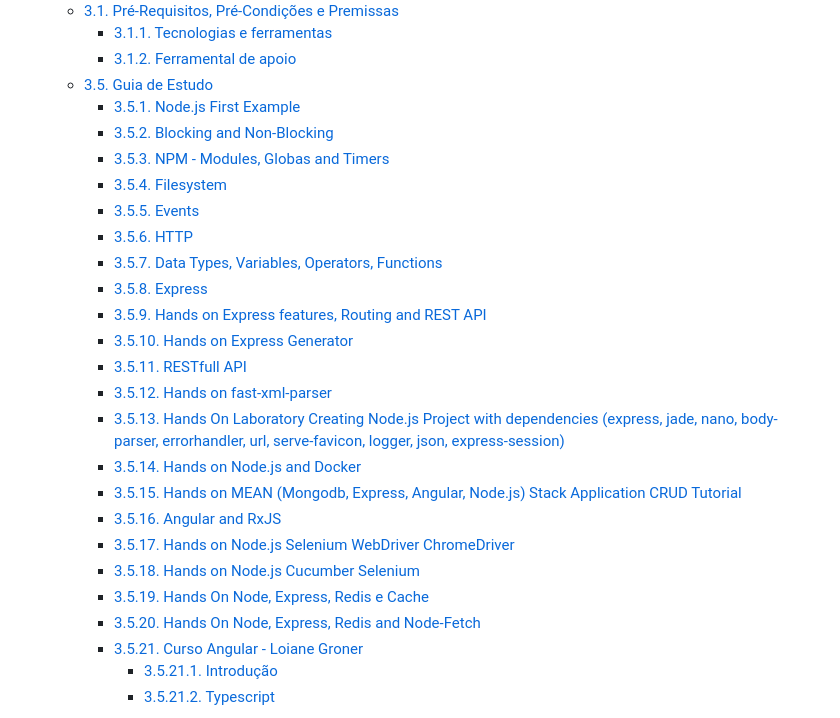
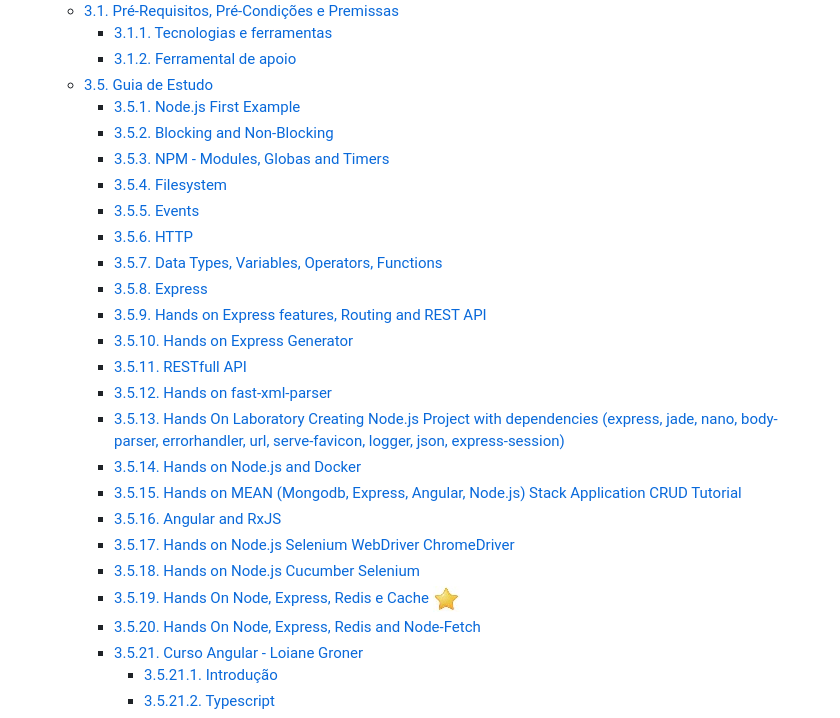
Before and after one commit to josemarsilva/node-tutorial-edureka, a Markdown page: README.md, the part around the change printed below. Drawn GitHub-style; pictures changed too: doc/images/star.jpg (added).

```diff
--- a/README.md
+++ b/README.md
@@ -24,12 +24,12 @@ Este repositório contém os artefatos do projeto / laboratório   **study-node*
     + [3.5.11. RESTfull API](#3511-restfull-api)
     + [3.5.12. Hands on fast-xml-parser](#3512-hands-on-fast-xml-parser)
     + [3.5.13. Hands On Laboratory Creating Node.js Project with dependencies (express, jade, nano, body-parser, errorhandler, url, serve-favicon, logger, json, express-session)](#3513-hands-on-laboratory-creating-nodejs-project-with-dependencies-express-jade-nano-body-parser-errorhandler-url-serve-favicon-logger-json-express-session)
-    + [3.5.14. Hands on Node.js and Docker](#3514-hands-on-node-js-and-docker)
-    + [3.5.15. Hands on MEAN (Mongodb, Express, Angular, Node.js) Stack Application CRUD Tutorial](#3515-hands-on-mean-(mongodb,-express,-angular,-node.js)-stack-application-crud-tutorial)
+    + [3.5.14. Hands on Node.js and Docker](#3514-hands-on-nodejs-and-docker)
+    + [3.5.15. Hands on MEAN (Mongodb, Express, Angular, Node.js) Stack Application CRUD Tutorial](#3515-hands-on-mean-mongodb-express-angular-nodejs-stack-application-crud-tutorial)
     + [3.5.16. Angular and RxJS](#3516-angular-and-rxjs)
-    + [3.5.17. Hands on Node.js Selenium WebDriver ChromeDriver](#3517-handson-on-node-js-selenium-webdriver-chromedriver)
-    + [3.5.18. Hands on Node.js Cucumber Selenium ](#3518-hands-on-node--express-and-redis)
-    + [3.5.19. Hands On Node, Express, Redis e Cache](#3519-hands-on-node-express-redis-e-cache)
+    + [3.5.17. Hands on Node.js Selenium WebDriver ChromeDriver](#3517-hands-on-nodejs-selenium-webdriver-chromedriver)
+    + [3.5.18. Hands on Node.js Cucumber Selenium ](#3518-hands-on-nodejs-cucumber-selenium)
+    + [3.5.19. Hands On Node, Express, Redis e Cache ![star.jpg](./doc/images/star.jpg) ](#3519-hands-on-node-express-redis-e-cache)
     + [3.5.20. Hands On Node, Express, Redis and Node-Fetch](#3520-hands-on-node-express-redis-e-cache)
     + [3.5.21. Curso Angular - Loiane Groner](#3521-curso-angular-loiane-groner)
       - [3.5.21.1. Introdução](#35211-introdução)
```
Also changed, not shown: other parts of README.md (+1 -1 lines).
